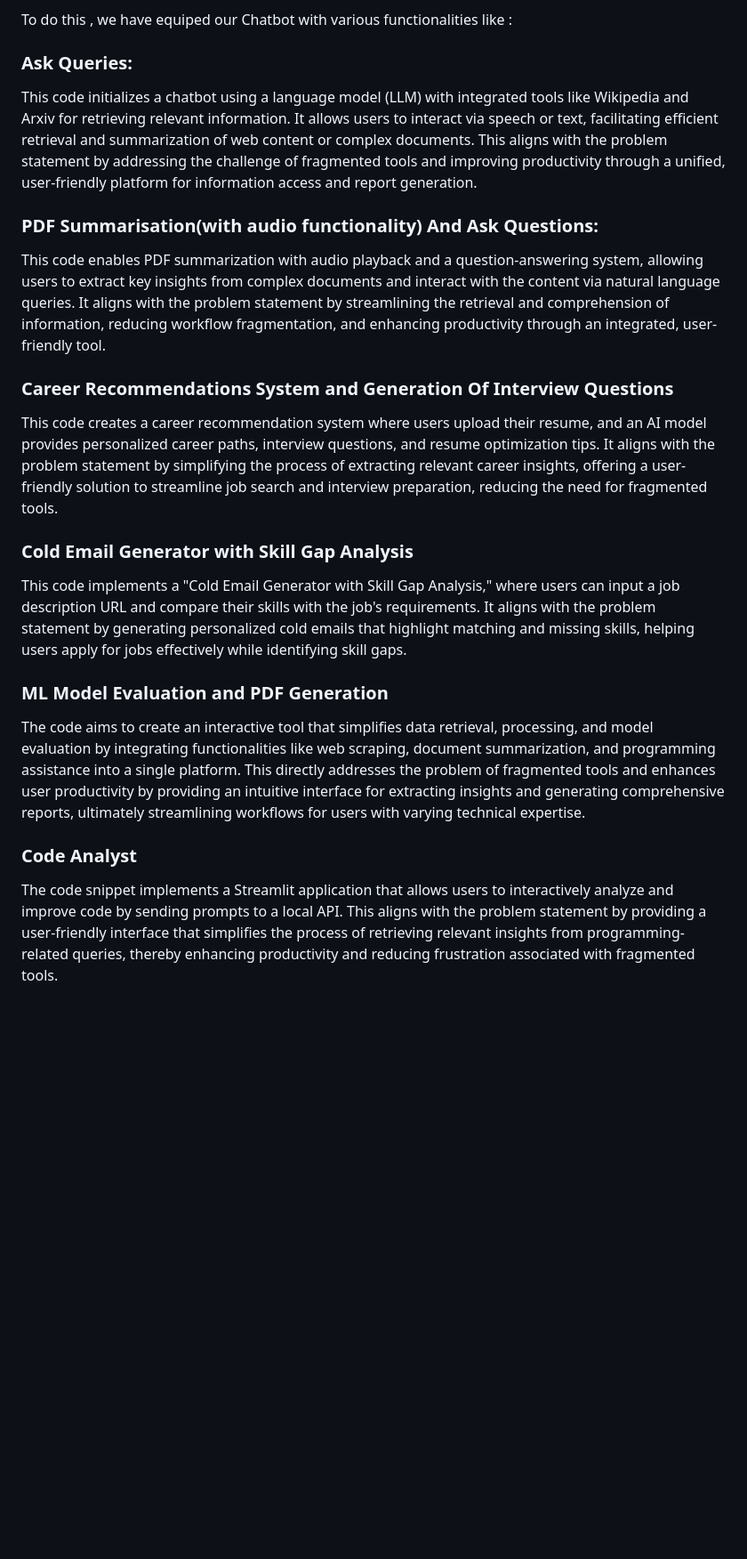
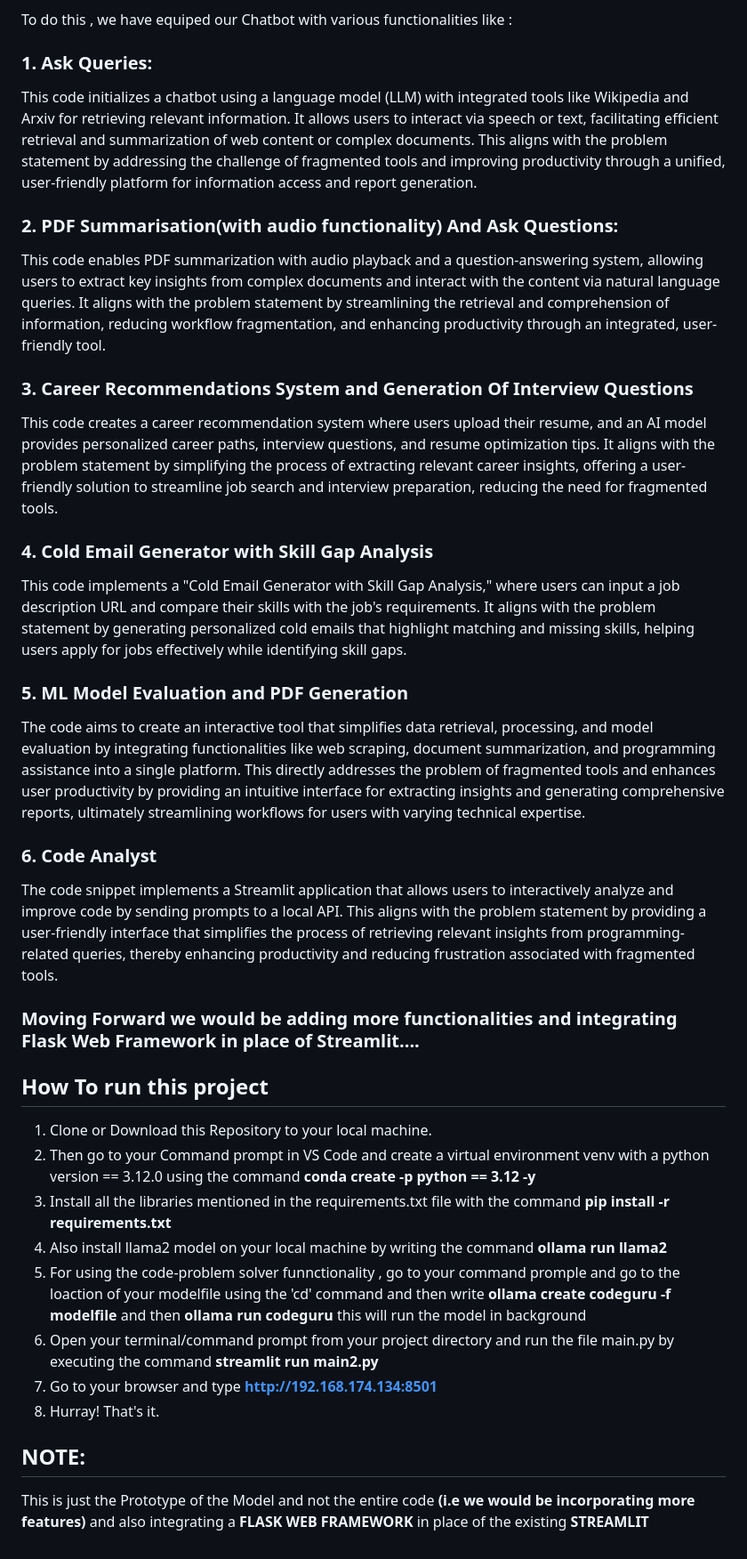
Before and after one commit to ParasRana123/Hackatron-Project, a Markdown page: README.md, the part around the change. Shown: that part at 89% size. GitHub-like rendering; blank space fills up the shorter version.

```diff
--- a/README.md
+++ b/README.md
@@ -8,20 +8,36 @@ To overcome the above problem , we have made a Chatbot i.e ShardAI incorporating
 
 To do this , we have equiped our Chatbot with various functionalities like :
 
-### Ask Queries:
+### 1. Ask Queries:
 This code initializes a chatbot using a language model (LLM) with integrated tools like Wikipedia and Arxiv for retrieving relevant information. It allows users to interact via speech or text, facilitating efficient retrieval and summarization of web content or complex documents. This aligns with the problem statement by addressing the challenge of fragmented tools and improving productivity through a unified, user-friendly platform for information access and report generation.
 
-### PDF Summarisation(with audio functionality) And Ask Questions:
+### 2. PDF Summarisation(with audio functionality) And Ask Questions:
 This code enables PDF summarization with audio playback and a question-answering system, allowing users to extract key insights from complex documents and interact with the content via natural language queries. It aligns with the problem statement by streamlining the retrieval and comprehension of information, reducing workflow fragmentation, and enhancing productivity through an integrated, user-friendly tool.
 
-### Career Recommendations System and Generation Of Interview Questions
+### 3. Career Recommendations System and Generation Of Interview Questions
 This code creates a career recommendation system where users upload their resume, and an AI model provides personalized career paths, interview questions, and resume optimization tips. It aligns with the problem statement by simplifying the process of extracting relevant career insights, offering a user-friendly solution to streamline job search and interview preparation, reducing the need for fragmented tools.
 
-### Cold Email Generator with Skill Gap Analysis
+### 4. Cold Email Generator with Skill Gap Analysis
 This code implements a "Cold Email Generator with Skill Gap Analysis," where users can input a job description URL and compare their skills with the job's requirements. It aligns with the problem statement by generating personalized cold emails that highlight matching and missing skills, helping users apply for jobs effectively while identifying skill gaps.
 
-### ML Model Evaluation and PDF Generation
+### 5. ML Model Evaluation and PDF Generation
 The code aims to create an interactive tool that simplifies data retrieval, processing, and model evaluation by integrating functionalities like web scraping, document summarization, and programming assistance into a single platform. This directly addresses the problem of fragmented tools and enhances user productivity by providing an intuitive interface for extracting insights and generating comprehensive reports, ultimately streamlining workflows for users with varying technical expertise.
 
-### Code Analyst
+### 6. Code Analyst
 The code snippet implements a Streamlit application that allows users to interactively analyze and improve code by sending prompts to a local API. This aligns with the problem statement by providing a user-friendly interface that simplifies the process of retrieving relevant insights from programming-related queries, thereby enhancing productivity and reducing frustration associated with fragmented tools.
+
+### Moving Forward we would be adding more functionalities and integrating Flask Web Framework in place of Streamlit....
+
+## How To run this project
+
+1. Clone or Download this Repository to your local machine.
+2. Then go to your Command prompt in VS Code and create a virtual environment venv with a python version == 3.12.0 using the command **conda create -p python == 3.12 -y**
+3. Install all the libraries mentioned in the requirements.txt file with the command **pip install -r requirements.txt**
+4. Also install llama2 model on your local machine by writing the command **ollama run llama2**
+5. For using the code-problem solver funnctionality , go to your command promple and go to the loaction of your modelfile using the 'cd' command and then write **ollama create codeguru -f modelfile** and then **ollama run codeguru** this will run the model in background
+6. Open your terminal/command prompt from your project directory and run the file main.py by executing the command **streamlit run main2.py**
+7. Go to your browser and type **http://192.168.174.134:8501**
+8. Hurray! That's it.
+
+## NOTE:
+This is just the Prototype of the Model and not the entire code **(i.e we would be incorporating more features)** and also integrating a **FLASK WEB FRAMEWORK** in place of the existing **STREAMLIT**
```
